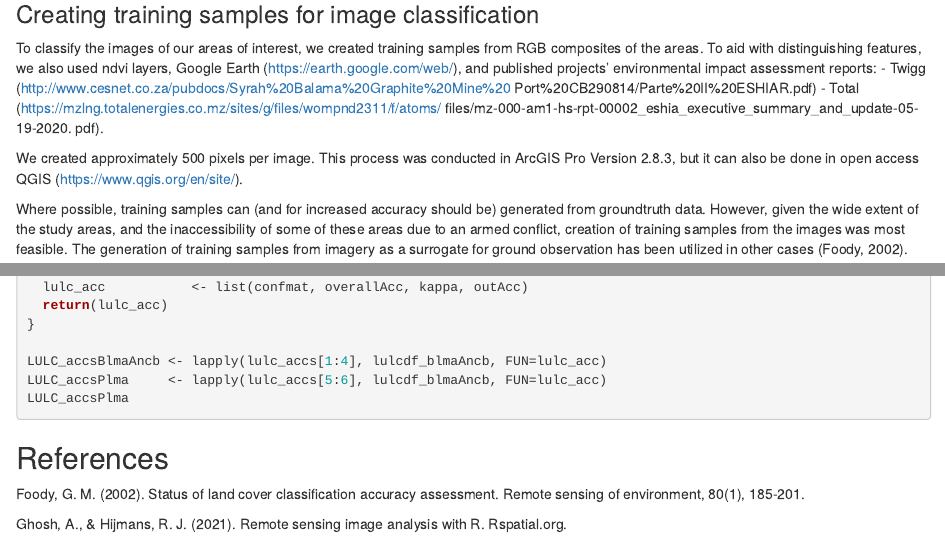
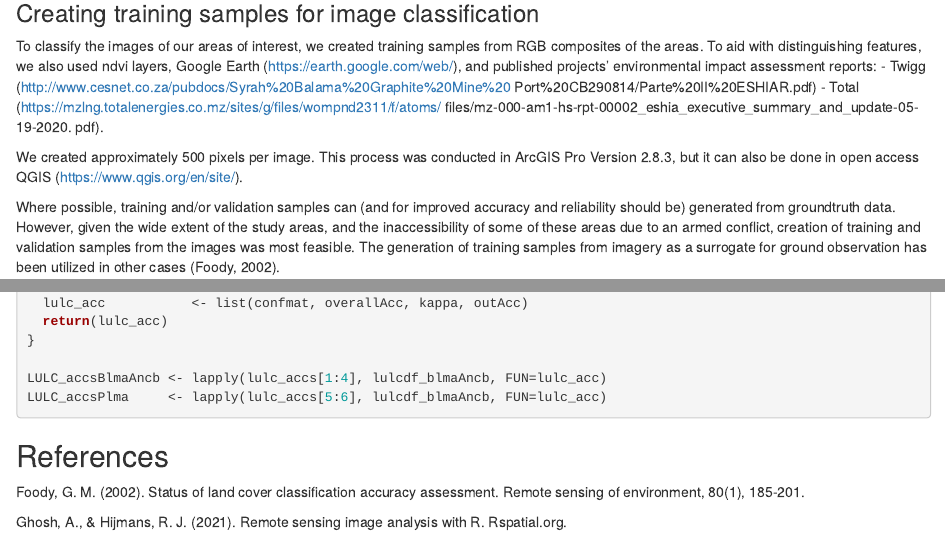
Before and after one commit to Emilinah/cabo-delgado-environmental-change, an R Markdown document (src/CD_LULC.Rmd): the page in a window 1100 px wide, from 4640 px down before the commit and from 4520 px down after it, so that both start at the same text, and a second part further down, joined at a grey line. Rendered offline with R 4.5, knitr and Pandoc, with nearby package versions; both versions are drawn in the output format of the newer one.

Commit message:
Completed and annotated code - clarified description of testing and validation samples used.

````diff
--- a/src/CD_LULC.Rmd
+++ b/src/CD_LULC.Rmd
@@ -1,11 +1,12 @@
 ---
-title: "Land use land cover change due to energy transition-induced resource extraction
-  in Cabo Delgado, Mozambique"
+title: "Land use land cover change due to energy transition-induced resource
+        extraction in Cabo Delgado, Mozambique"
 author: "Emilinah Namaganda"
 date: "2022-11-17"
 output:
+  word_document: default
+  html_document: default
   pdf_document: default
-  html_document: default
 editor_options:
   chunk_output_type: console
 ---
@@ -281,10 +276,11 @@ We created approximately 500 pixels per image. This process was conducted in
 ArcGIS Pro Version 2.8.3, but it can also be done in open access QGIS
 (https://www.qgis.org/en/site/).
 
-Where possible, training samples can (and for increased accuracy should be)
-generated from groundtruth data. However, given the wide extent of the study
-areas, and the inaccessibility of some of these areas due to an armed conflict,
-creation of training samples from the images was most feasible. The generation
+Where possible, training and/or validation samples can (and for improved
+accuracy and reliability should be) generated from groundtruth data. However,
+given the wide extent of the study areas, and the inaccessibility of some of
+these areas due to an armed conflict, creation of training and validation
+samples from the images was most feasible. The generation
 of training samples from imagery as a surrogate for ground observation has been
 utilized in other cases (Foody, 2002).
 
@@ -715,7 +710,6 @@ lulc_acc <- function(accuracies, lulcdf) {
 
 LULC_accsBlmaAncb <- lapply(lulc_accs[1:4], lulcdf_blmaAncb, FUN=lulc_acc)
 LULC_accsPlma     <- lapply(lulc_accs[5:6], lulcdf_blmaAncb, FUN=lulc_acc)
-LULC_accsPlma
 ```
 
 ## References
````
Also changed, not shown: src/CD_LULC.Rmd (7 more changed lines).
